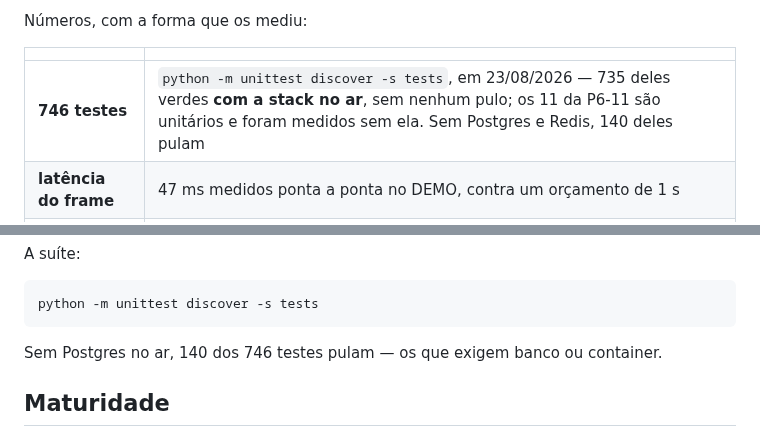
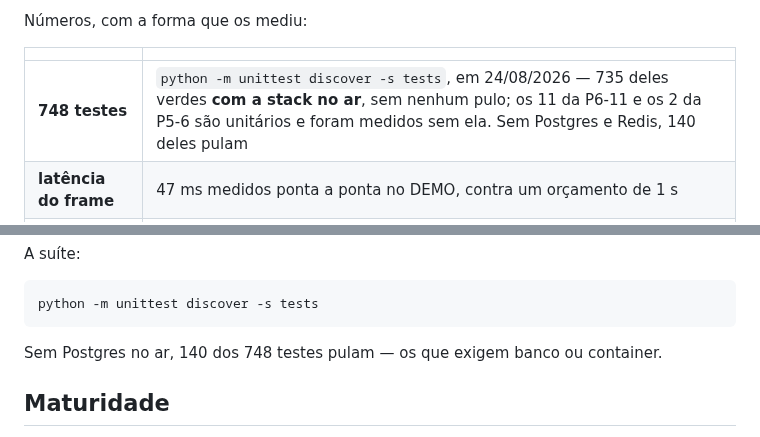
Before and after one commit to oflavioc/aurora-cyber-range, a Markdown page: README.md, 2 parts joined by grey strips. Drawn GitHub-style.

Commit message:
P5-6: o contador do README acompanha — 746 para 748
`check_readme_atual.py` cruza o numero escrito no `README.md` contra os testes
que a arvore descobre, e os dois testes da classe `OPackQueOGeradorMontaCARREGA`
moveram o total. O gate reprovou no job `contratos` do PR, que e onde ele roda.

COMMIT SEPARADO, e e o mesmo rito da P6-11: o contador e fato DERIVADO da
arvore, nao parte do conserto. Misturar os dois faria o diff do conserto
carregar uma linha que nao tem nada a ver com `since`, e a revisao teria de
separar a mao o que o commit juntou.

Os dois testes novos sao unitarios — nao exigem banco —, e por isso o numero de
pulos nao muda: continua 140.

Co-Authored-By: Claude Opus 5 (1M context) <noreply@anthropic.com>

````diff
--- a/README.md
+++ b/README.md
@@ -120,7 +120,7 @@ Números, com a forma que os mediu:
 
 | | |
 |---|---|
-| **746 testes** | `python -m unittest discover -s tests`, em 23/08/2026 — 735 deles verdes **com a stack no ar**, sem nenhum pulo; os 11 da P6-11 são unitários e foram medidos sem ela. Sem Postgres e Redis, 140 deles pulam |
+| **748 testes** | `python -m unittest discover -s tests`, em 24/08/2026 — 735 deles verdes **com a stack no ar**, sem nenhum pulo; os 11 da P6-11 e os 2 da P5-6 são unitários e foram medidos sem ela. Sem Postgres e Redis, 140 deles pulam |
 | **latência do frame** | 47 ms medidos ponta a ponta no DEMO, contra um orçamento de 1 s |
 | **reinício** | provado com `docker restart` real, comparando `StartedAt` antes e depois — pausado restaura pausado, retomado restaura correndo |
 
@@ -249,7 +249,7 @@ A suíte:
 python -m unittest discover -s tests
 ```
 
-Sem Postgres no ar, 140 dos 746 testes pulam — os que exigem banco ou container.
+Sem Postgres no ar, 140 dos 748 testes pulam — os que exigem banco ou container.
 
 ## Maturidade
 
````
